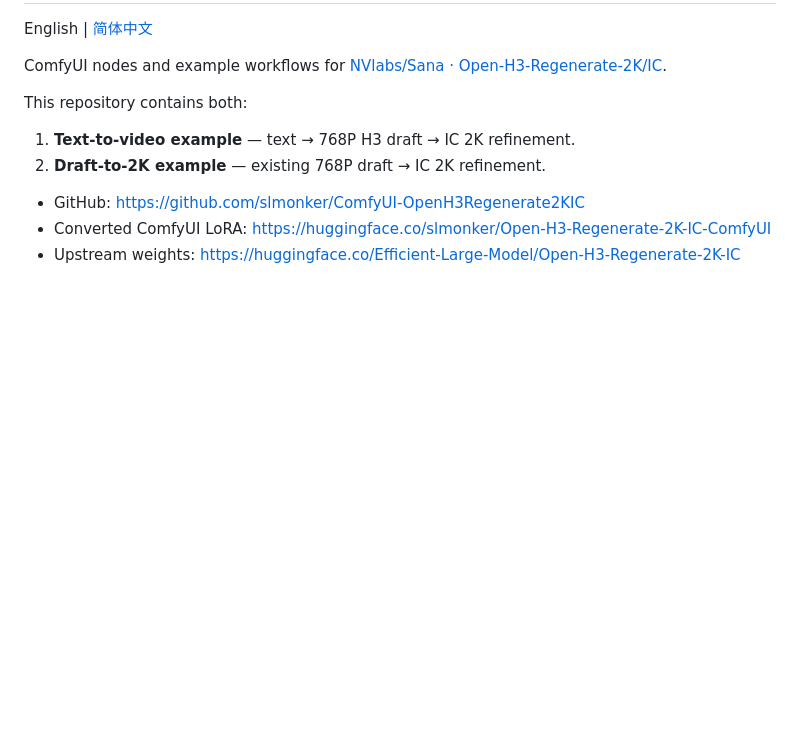
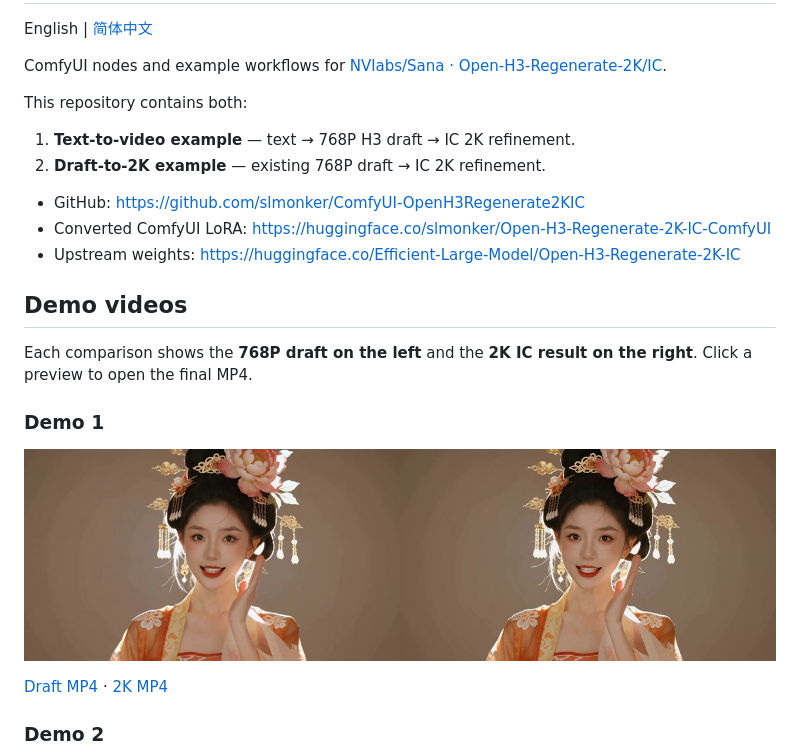
Before and after one commit to slmonker/ComfyUI-OpenH3Regenerate2KIC, a Markdown page: README.md, the part around one of its changes. Rendered like a GitHub page; pictures changed too: demo/demo_01.jpg (added); blank space fills up the shorter version.

Commit message:
Add demo video previews

```diff
--- a/README.md
+++ b/README.md
@@ -13,3 +13,17 @@ This repository contains both:
 - GitHub: <https://github.com/slmonker/ComfyUI-OpenH3Regenerate2KIC>
 - Converted ComfyUI LoRA: <https://huggingface.co/slmonker/Open-H3-Regenerate-2K-IC-ComfyUI>
 - Upstream weights: <https://huggingface.co/Efficient-Large-Model/Open-H3-Regenerate-2K-IC>
+
+
+## Demo videos
+
+Each comparison shows the **768P draft on the left** and the **2K IC result on the right**. Click a preview to open the final MP4.
+
+### Demo 1
+
+[![Demo 1](demo/demo_01.jpg)](https://github.com/slmonker/ComfyUI-OpenH3Regenerate2KIC/releases/download/demo-videos/Regen2KIC_00002-audio.mp4)
+
+[Draft MP4](https://github.com/slmonker/ComfyUI-OpenH3Regenerate2KIC/releases/download/demo-videos/768p_00001-audio.mp4) · [2K MP4](https://github.com/slmonker/ComfyUI-OpenH3Regenerate2KIC/releases/download/demo-videos/Regen2KIC_00002-audio.mp4)
+
+### Demo 2
+
```
Also changed, not shown: other parts of README.md (+11 -0 lines), README.zh-CN.md (+25 -0 lines), demo/demo_02.jpg (added), demo/demo_03.jpg (added).
